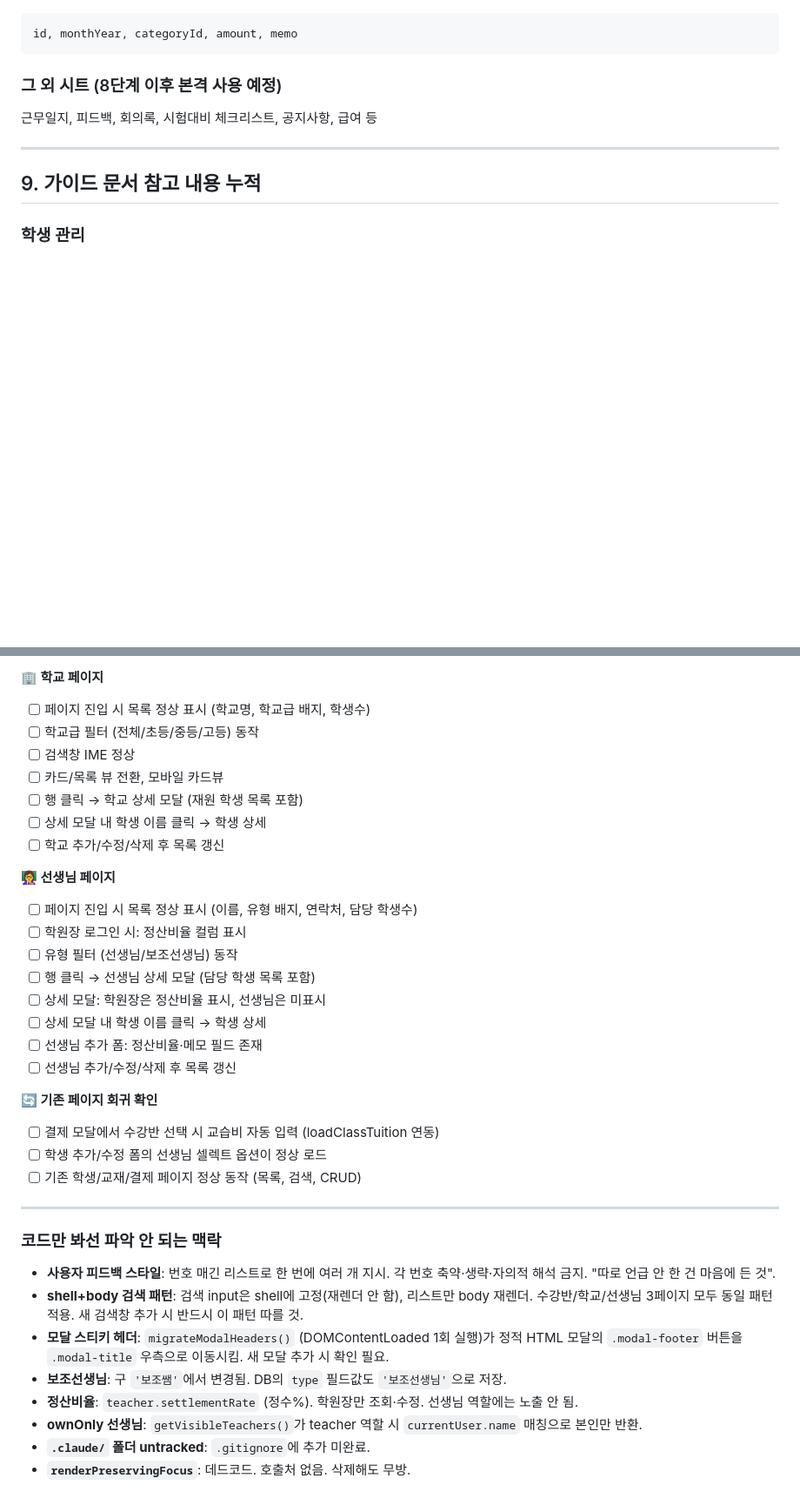
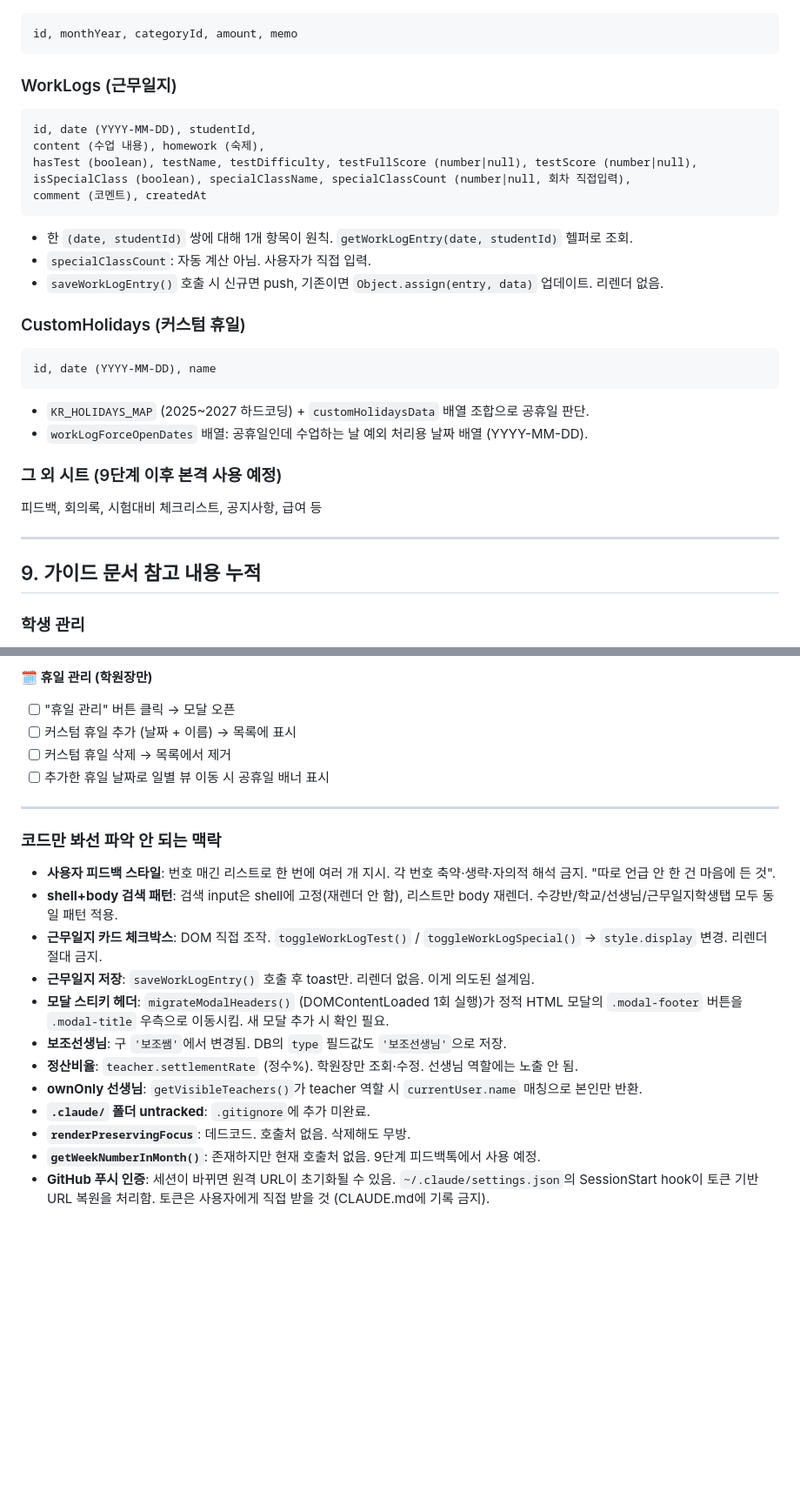
Before and after one commit to beybusiness-bit/pongdang-manager, a Markdown page: CLAUDE.md, 2 parts joined by grey strips. Shown at 87% size. Rendered like a GitHub page; blank space fills up the shorter version.

````diff
--- a/CLAUDE.md
+++ b/CLAUDE.md
@@ -425,8 +445,27 @@ id, name, defaultValue, sortOrder
 id, monthYear, categoryId, amount, memo
 ```
 
-### 그 외 시트 (8단계 이후 본격 사용 예정)
-근무일지, 피드백, 회의록, 시험대비 체크리스트, 공지사항, 급여 등
+### WorkLogs (근무일지)
+```
+id, date (YYYY-MM-DD), studentId,
+content (수업 내용), homework (숙제),
+hasTest (boolean), testName, testDifficulty, testFullScore (number|null), testScore (number|null),
+isSpecialClass (boolean), specialClassName, specialClassCount (number|null, 회차 직접입력),
+comment (코멘트), createdAt
+```
+- 한 `(date, studentId)` 쌍에 대해 1개 항목이 원칙. `getWorkLogEntry(date, studentId)` 헬퍼로 조회.
+- `specialClassCount`: 자동 계산 아님. 사용자가 직접 입력.
+- `saveWorkLogEntry()` 호출 시 신규면 push, 기존이면 `Object.assign(entry, data)` 업데이트. 리렌더 없음.
+
+### CustomHolidays (커스텀 휴일)
+```
+id, date (YYYY-MM-DD), name
+```
+- `KR_HOLIDAYS_MAP` (2025~2027 하드코딩) + `customHolidaysData` 배열 조합으로 공휴일 판단.
+- `workLogForceOpenDates` 배열: 공휴일인데 수업하는 날 예외 처리용 날짜 배열 (YYYY-MM-DD).
+
+### 그 외 시트 (9단계 이후 본격 사용 예정)
+피드백, 회의록, 시험대비 체크리스트, 공지사항, 급여 등
 
 ---
 
@@ -619,36 +651,22 @@ id, monthYear, categoryId, amount, memo
-**🏢 학교 페이지**
-- [ ] 페이지 진입 시 목록 정상 표시 (학교명, 학교급 배지, 학생수)
-- [ ] 학교급 필터 (전체/초등/중등/고등) 동작
-- [ ] 검색창 IME 정상
-- [ ] 카드/목록 뷰 전환, 모바일 카드뷰
-- [ ] 행 클릭 → 학교 상세 모달 (재원 학생 목록 포함)
-- [ ] 상세 모달 내 학생 이름 클릭 → 학생 상세
-- [ ] 학교 추가/수정/삭제 후 목록 갱신
-
-**👩‍🏫 선생님 페이지**
-- [ ] 페이지 진입 시 목록 정상 표시 (이름, 유형 배지, 연락처, 담당 학생수)
-- [ ] 학원장 로그인 시: 정산비율 컬럼 표시
-- [ ] 유형 필터 (선생님/보조선생님) 동작
-- [ ] 행 클릭 → 선생님 상세 모달 (담당 학생 목록 포함)
-- [ ] 상세 모달: 학원장은 정산비율 표시, 선생님은 미표시
-- [ ] 상세 모달 내 학생 이름 클릭 → 학생 상세
-- [ ] 선생님 추가 폼: 정산비율·메모 필드 존재
-- [ ] 선생님 추가/수정/삭제 후 목록 갱신
-
-**🔄 기존 페이지 회귀 확인**
-- [ ] 결제 모달에서 수강반 선택 시 교습비 자동 입력 (loadClassTuition 연동)
-- [ ] 학생 추가/수정 폼의 선생님 셀렉트 옵션이 정상 로드
-- [ ] 기존 학생/교재/결제 페이지 정상 동작 (목록, 검색, CRUD)
+**🗓 휴일 관리 (학원장만)**
+- [ ] "휴일 관리" 버튼 클릭 → 모달 오픈
+- [ ] 커스텀 휴일 추가 (날짜 + 이름) → 목록에 표시
+- [ ] 커스텀 휴일 삭제 → 목록에서 제거
+- [ ] 추가한 휴일 날짜로 일별 뷰 이동 시 공휴일 배너 표시
 
 ---
 
 ### 코드만 봐선 파악 안 되는 맥락
 
 - **사용자 피드백 스타일**: 번호 매긴 리스트로 한 번에 여러 개 지시. 각 번호 축약·생략·자의적 해석 금지. "따로 언급 안 한 건 마음에 든 것".
-- **shell+body 검색 패턴**: 검색 input은 shell에 고정(재렌더 안 함), 리스트만 body 재렌더. 수강반/학교/선생님 3페이지 모두 동일 패턴 적용. 새 검색창 추가 시 반드시 이 패턴 따를 것.
+- **shell+body 검색 패턴**: 검색 input은 shell에 고정(재렌더 안 함), 리스트만 body 재렌더. 수강반/학교/선생님/근무일지학생탭 모두 동일 패턴 적용.
+- **근무일지 카드 체크박스**: DOM 직접 조작. `toggleWorkLogTest()` / `toggleWorkLogSpecial()` → `style.display` 변경. 리렌더 절대 금지.
+- **근무일지 저장**: `saveWorkLogEntry()` 호출 후 toast만. 리렌더 없음. 이게 의도된 설계임.
 - **모달 스티키 헤더**: `migrateModalHeaders()` (DOMContentLoaded 1회 실행)가 정적 HTML 모달의 `.modal-footer` 버튼을 `.modal-title` 우측으로 이동시킴. 새 모달 추가 시 확인 필요.
 - **보조선생님**: 구 `'보조쌤'`에서 변경됨. DB의 `type` 필드값도 `'보조선생님'`으로 저장.
 - **정산비율**: `teacher.settlementRate` (정수%). 학원장만 조회·수정. 선생님 역할에는 노출 안 됨.
 - **ownOnly 선생님**: `getVisibleTeachers()`가 teacher 역할 시 `currentUser.name` 매칭으로 본인만 반환.
 - **`.claude/` 폴더 untracked**: `.gitignore`에 추가 미완료.
 - **`renderPreservingFocus`**: 데드코드. 호출처 없음. 삭제해도 무방.
+- **`getWeekNumberInMonth()`**: 존재하지만 현재 호출처 없음. 9단계 피드백톡에서 사용 예정.
+- **GitHub 푸시 인증**: 세션이 바뀌면 원격 URL이 초기화될 수 있음. `~/.claude/settings.json`의 SessionStart hook이 토큰 기반 URL 복원을 처리함. 토큰은 사용자에게 직접 받을 것 (CLAUDE.md에 기록 금지).
````
Also changed, not shown: other parts of CLAUDE.md (+63 -50 lines).
